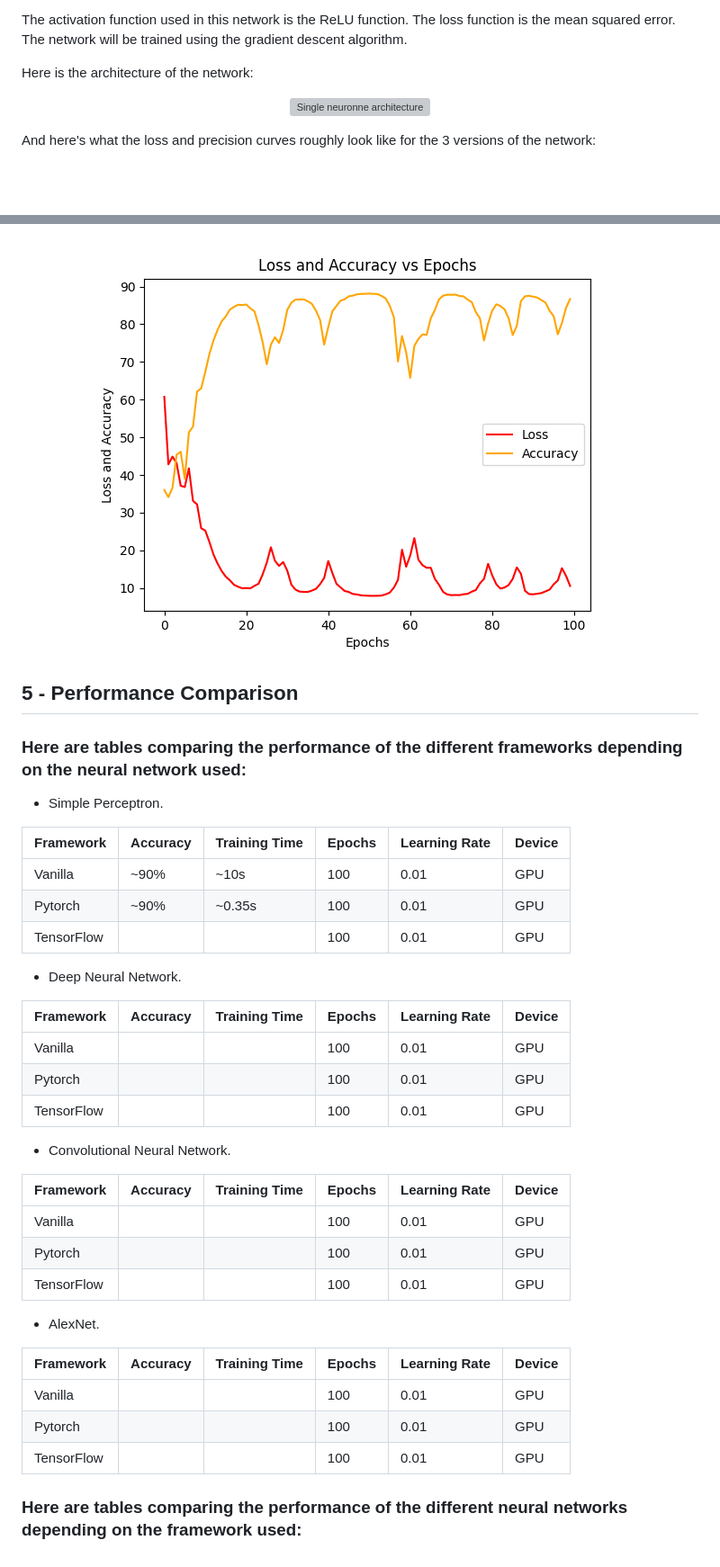
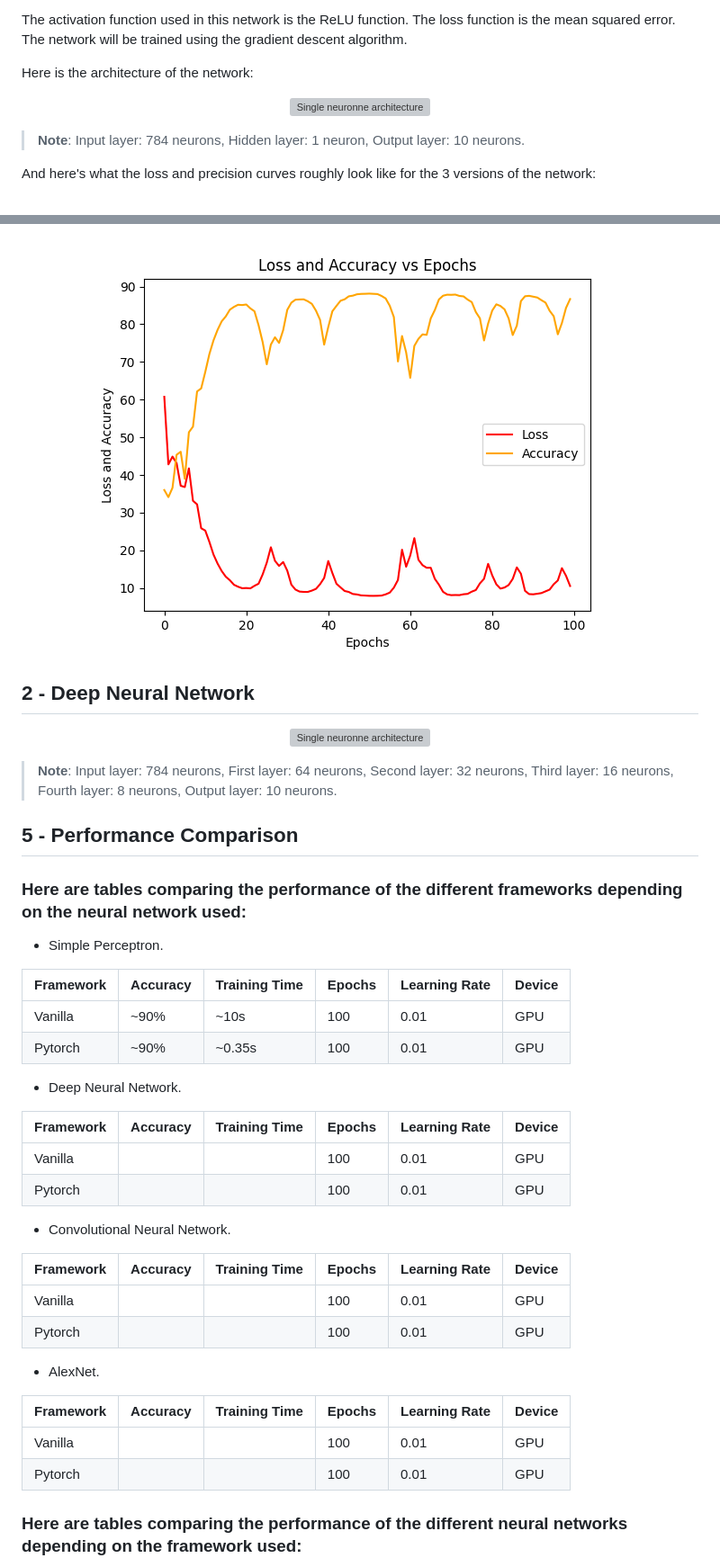
Before and after one commit to Pietot/MNIST-Neural-Network, a Markdown page: README.md, 2 parts joined by grey strips. Shown at 90% size. GitHub-like rendering; blank space fills up the shorter version; grey boxes are pictures that could not be loaded.

```diff
--- a/README.md
+++ b/README.md
@@ -32,12 +33,22 @@ Here is the architecture of the network:
 <img src="assets/svg/single_neuron_architecture.svg" alt="Single neuronne architecture" style="width:80%"/>
 </p>
 
+> **Note**: Input layer: 784 neurons, Hidden layer: 1 neuron, Output layer: 10 neurons.
+
 And here's what the loss and precision curves roughly look like for the 3 versions of the network:
 
 <br>
 <p align="center">
 <img src="assets/images/loss_vs_epoch_single_neuron_scratch.png"/>
 </p>
+
+## 2 - Deep Neural Network
+
+<p align="center">
+<img src="assets/svg/deep_neural_network_architecture.svg" alt="Single neuronne architecture" style="width:80%"/>
+</p>
+
+> **Note**: Input layer: 784 neurons, First layer: 64 neurons, Second layer: 32 neurons, Third layer: 16 neurons, Fourth layer: 8 neurons, Output layer: 10 neurons.
 
 ## 5 - Performance Comparison
 
@@ -49,7 +60,6 @@ And here's what the loss and precision curves roughly look like for the 3 versio
 | ---------- | -------- | ------------- | ------ | ------------- | ------ |
 | Vanilla    | ~90%     | ~10s          | 100    | 0.01          | GPU    |
 | Pytorch    | ~90%     | ~0.35s        | 100    | 0.01          | GPU    |
-| TensorFlow |          |               | 100    | 0.01          | GPU    |
 
 - Deep Neural Network.
 
@@ -57,7 +67,6 @@ And here's what the loss and precision curves roughly look like for the 3 versio
 | ---------- | -------- | ------------- | ------ | ------------- | ------ |
 | Vanilla    |          |               | 100    | 0.01          | GPU    |
 | Pytorch    |          |               | 100    | 0.01          | GPU    |
-| TensorFlow |          |               | 100    | 0.01          | GPU    |
 
 - Convolutional Neural Network.
 
@@ -65,7 +74,6 @@ And here's what the loss and precision curves roughly look like for the 3 versio
 | ---------- | -------- | ------------- | ------ | ------------- | ------ |
 | Vanilla    |          |               | 100    | 0.01          | GPU    |
 | Pytorch    |          |               | 100    | 0.01          | GPU    |
-| TensorFlow |          |               | 100    | 0.01          | GPU    |
 
 - AlexNet.
 
@@ -73,7 +81,6 @@ And here's what the loss and precision curves roughly look like for the 3 versio
 | ---------- | -------- | ------------- | ------ | ------------- | ------ |
 | Vanilla    |          |               | 100    | 0.01          | GPU    |
 | Pytorch    |          |               | 100    | 0.01          | GPU    |
-| TensorFlow |          |               | 100    | 0.01          | GPU    |
 
 ### Here are tables comparing the performance of the different neural networks depending on the framework used:
 
```
Also changed, not shown: other parts of README.md (+5 -13 lines).
